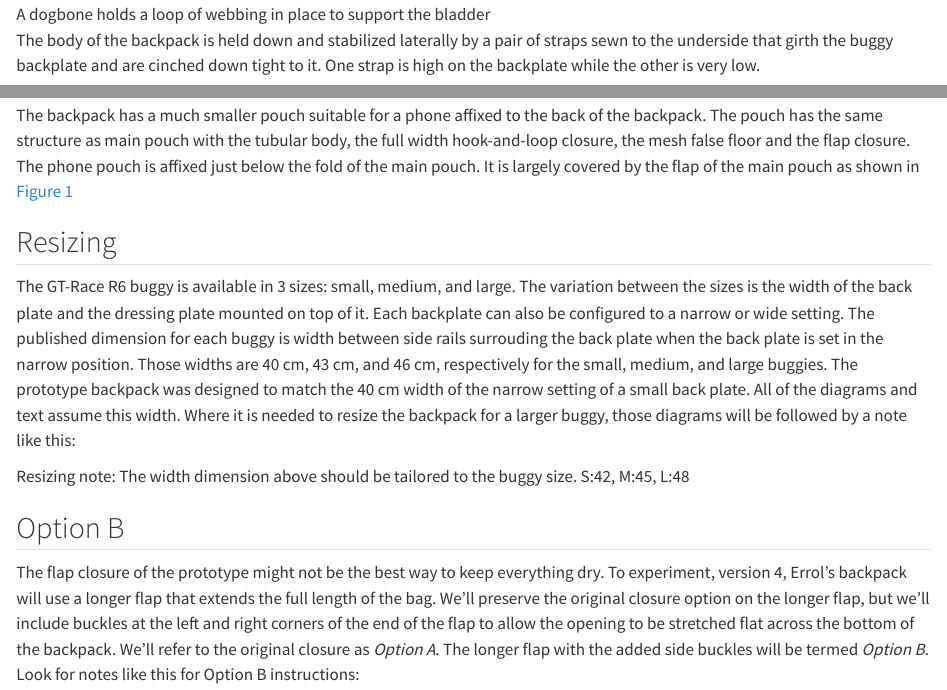
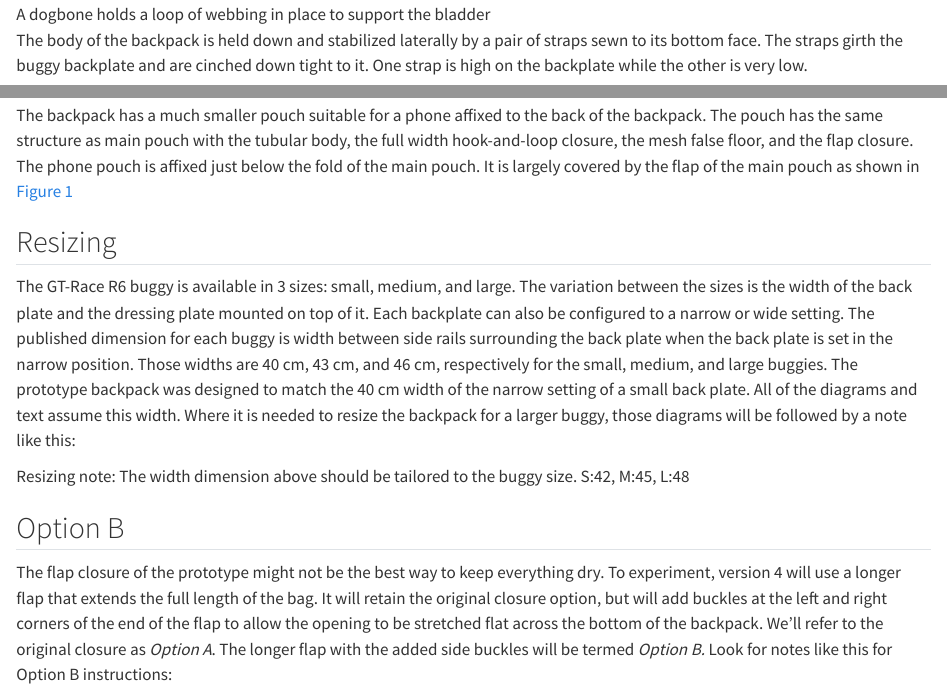
Before and after one commit to pbchase/gt_race_r6_kite_buggy_backpack, a Quarto document (description.qmd): the page in a window 1100 px wide, from 1200 px down, and a second part further down, joined at a grey line. Rendered offline with R 4.5, knitr and Pandoc in place of Quarto, with nearby package versions.

Commit message:
Fix typos in description

```diff
--- a/description.qmd
+++ b/description.qmd
@@ -32,17 +32,17 @@ The backpack is hung from via a single strap at the top center of the buggy's ba
 
 ![A dogbone holds a loop of webbing in place to support the bladder](images/dogbone.jpg){fig-alt="A dogbone holds a loop of webbing in place to support the bladder" fig-align="center" width="650"}
 
-The body of the backpack is held down and stabilized laterally by a pair of straps sewn to the underside that girth the buggy backplate and are cinched down tight to it. One strap is high on the backplate while the other is very low.
+The body of the backpack is held down and stabilized laterally by a pair of straps sewn to its bottom face. The straps girth the buggy backplate and are cinched down tight to it. One strap is high on the backplate while the other is very low.
 
 ![Girth straps on the underside of the backpack](images/girth_straps.jpg){fig-alt="Girth straps on the underside of the backpack" fig-align="center" width="650"}
 
 ## Phone pouch
 
-The backpack has a much smaller pouch suitable for a phone affixed to the back of the backpack. The pouch has the same structure as main pouch with the tubular body, the full width hook-and-loop closure, the mesh false floor and the flap closure. The phone pouch is affixed just below the fold of the main pouch. It is largely covered by the flap of the main pouch as shown in @fig-flap-closure-of-the-backpack
+The backpack has a much smaller pouch suitable for a phone affixed to the back of the backpack. The pouch has the same structure as main pouch with the tubular body, the full width hook-and-loop closure, the mesh false floor, and the flap closure. The phone pouch is affixed just below the fold of the main pouch. It is largely covered by the flap of the main pouch as shown in @fig-flap-closure-of-the-backpack
 
 ## Resizing
 
-The GT-Race R6 buggy is available in 3 sizes: small, medium, and large. The variation between the sizes is the width of the back plate and the dressing plate mounted on top of it. Each backplate can also be configured to a narrow or wide setting. The published dimension for each buggy is width between side rails surrouding the back plate when the back plate is set in the narrow position. Those widths are 40 cm, 43 cm, and 46 cm, respectively for the small, medium, and large buggies. The prototype backpack was designed to match the 40 cm width of the narrow setting of a small back plate. All of the diagrams and text assume this width. Where it is needed to resize the backpack for a larger buggy, those diagrams will be followed by a note like this:
+The GT-Race R6 buggy is available in 3 sizes: small, medium, and large. The variation between the sizes is the width of the back plate and the dressing plate mounted on top of it. Each backplate can also be configured to a narrow or wide setting. The published dimension for each buggy is width between side rails surrounding the back plate when the back plate is set in the narrow position. Those widths are 40 cm, 43 cm, and 46 cm, respectively for the small, medium, and large buggies. The prototype backpack was designed to match the 40 cm width of the narrow setting of a small back plate. All of the diagrams and text assume this width. Where it is needed to resize the backpack for a larger buggy, those diagrams will be followed by a note like this:
 
 ::: resizing
 Resizing note: The width dimension above should be tailored to the buggy size. S:42, M:45, L:48
@@ -50,7 +50,7 @@ Resizing note: The width dimension above should be tailored to the buggy size. S
 
 ## Option B
 
-The flap closure of the prototype might not be the best way to keep everything dry. To experiment, version 4, Errol's backpack will use a longer flap that extends the full length of the bag. We'll preserve the original closure option on the longer flap, but we'll include buckles at the left and right corners of the end of the flap to allow the opening to be stretched flat across the bottom of the backpack. We'll refer to the original closure as *Option A*. The longer flap with the added side buckles will be termed *Option B.* Look for notes like this for Option B instructions:
+The flap closure of the prototype might not be the best way to keep everything dry. To experiment, version 4 will use a longer flap that extends the full length of the bag. It will retain the original closure option, but will add buckles at the left and right corners of the end of the flap to allow the opening to be stretched flat across the bottom of the backpack. We'll refer to the original closure as *Option A*. The longer flap with the added side buckles will be termed *Option B.* Look for notes like this for Option B instructions:
 
 ::: option-b
 Option B note: The height dimension should be adjusted for the closure. A:42, B:45
```
Also changed, not shown: description.qmd (8 more changed lines).
